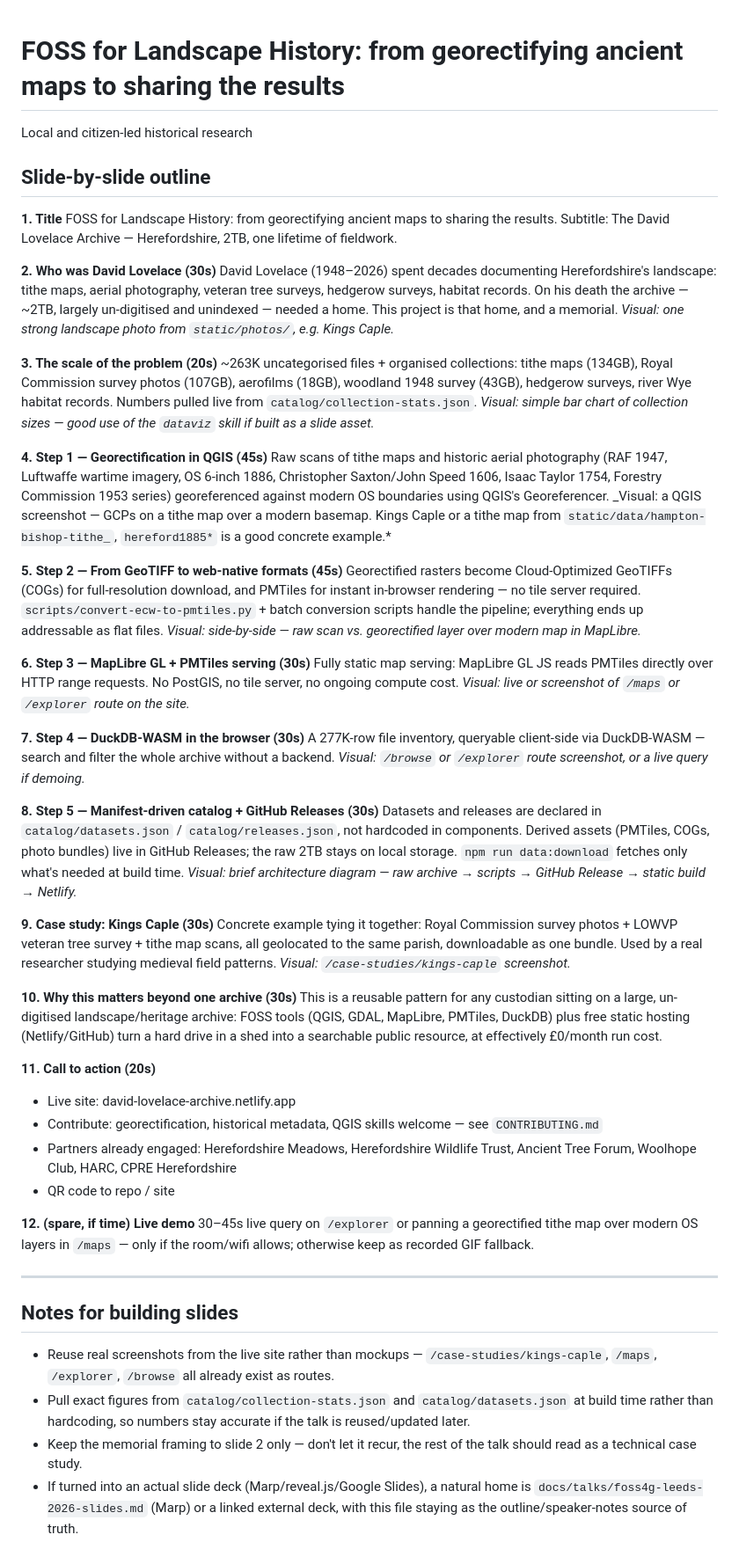
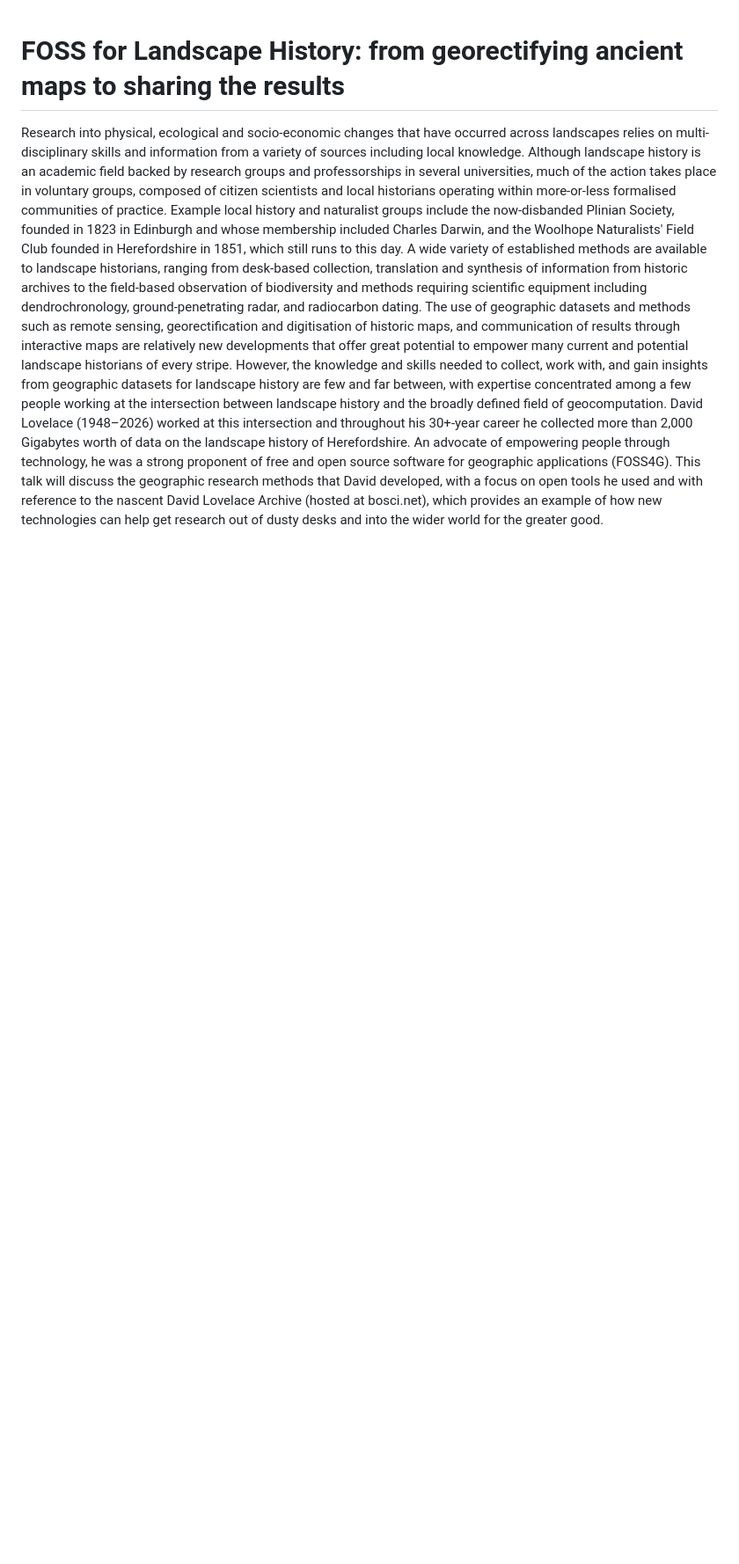
Before and after one commit to foss4lh/david-lovelace-archive, a Markdown page: docs/talks/foss4g-leeds-2026.md, the part around the change. Shown at 88% size. Drawn GitHub-style; blank space fills up the shorter version.

```diff
--- a/docs/talks/foss4g-leeds-2026.md
+++ b/docs/talks/foss4g-leeds-2026.md
@@ -1,8 +1,16 @@
 # FOSS for Landscape History: from georectifying ancient maps to sharing the results
 
-Local and citizen-led historical research
+Research into physical, ecological and socio-economic changes that have occurred across landscapes relies on multi-disciplinary skills and information from a variety of sources including local knowledge.
+Although landscape history is an academic field backed by research groups and professorships in several universities, much of the action takes place in voluntary groups, composed of citizen scientists and local historians operating within more-or-less formalised communities of practice.
+Example local history and naturalist groups include the now-disbanded Plinian Society, founded in 1823 in Edinburgh and whose membership included Charles Darwin, and the Woolhope Naturalists' Field Club founded in Herefordshire in 1851, which still runs to this day.
+A wide variety of established methods are available to landscape historians, ranging from desk-based collection, translation and synthesis of information from historic archives to the field-based observation of biodiversity and methods requiring scientific equipment including dendrochronology, ground-penetrating radar, and radiocarbon dating.
+The use of geographic datasets and methods such as remote sensing, georectification and digitisation of historic maps, and communication of results through interactive maps are relatively new developments that offer great potential to empower many current and potential landscape historians of every stripe.
+However, the knowledge and skills needed to collect, work with, and gain insights from geographic datasets for landscape history are few and far between, with expertise concentrated among a few people working at the intersection between landscape history and the broadly defined field of geocomputation.
+David Lovelace (1948–2026) worked at this intersection and throughout his 30+-year career he collected more than 2,000 Gigabytes worth of data on the landscape history of Herefordshire.
+An advocate of empowering people through technology, he was a strong proponent of free and open source software for geographic applications (FOSS4G).
+This talk will discuss the geographic research methods that David developed, with a focus on open tools he used and with reference to the nascent David Lovelace Archive (hosted at bosci.net), which provides an example of how new technologies can help get research out of dusty desks and into the wider world for the greater good.
 
-## Slide-by-slide outline
+<!-- ## Slide-by-slide outline
 
 **1. Title**
 FOSS for Landscape History: from georectifying ancient maps to sharing the results.
@@ -60,4 +68,4 @@ This is a reusable pattern for any custodian sitting on a large, un-digitised la
 - Reuse real screenshots from the live site rather than mockups — `/case-studies/kings-caple`, `/maps`, `/explorer`, `/browse` all already exist as routes.
 - Pull exact figures from `catalog/collection-stats.json` and `catalog/datasets.json` at build time rather than hardcoding, so numbers stay accurate if the talk is reused/updated later.
 - Keep the memorial framing to slide 2 only — don't let it recur, the rest of the talk should read as a technical case study.
-- If turned into an actual slide deck (Marp/reveal.js/Google Slides), a natural home is `docs/talks/foss4g-leeds-2026-slides.md` (Marp) or a linked external deck, with this file staying as the outline/speaker-notes source of truth.
+- If turned into an actual slide deck (Marp/reveal.js/Google Slides), a natural home is `docs/talks/foss4g-leeds-2026-slides.md` (Marp) or a linked external deck, with this file staying as the outline/speaker-notes source of truth. -->
```
